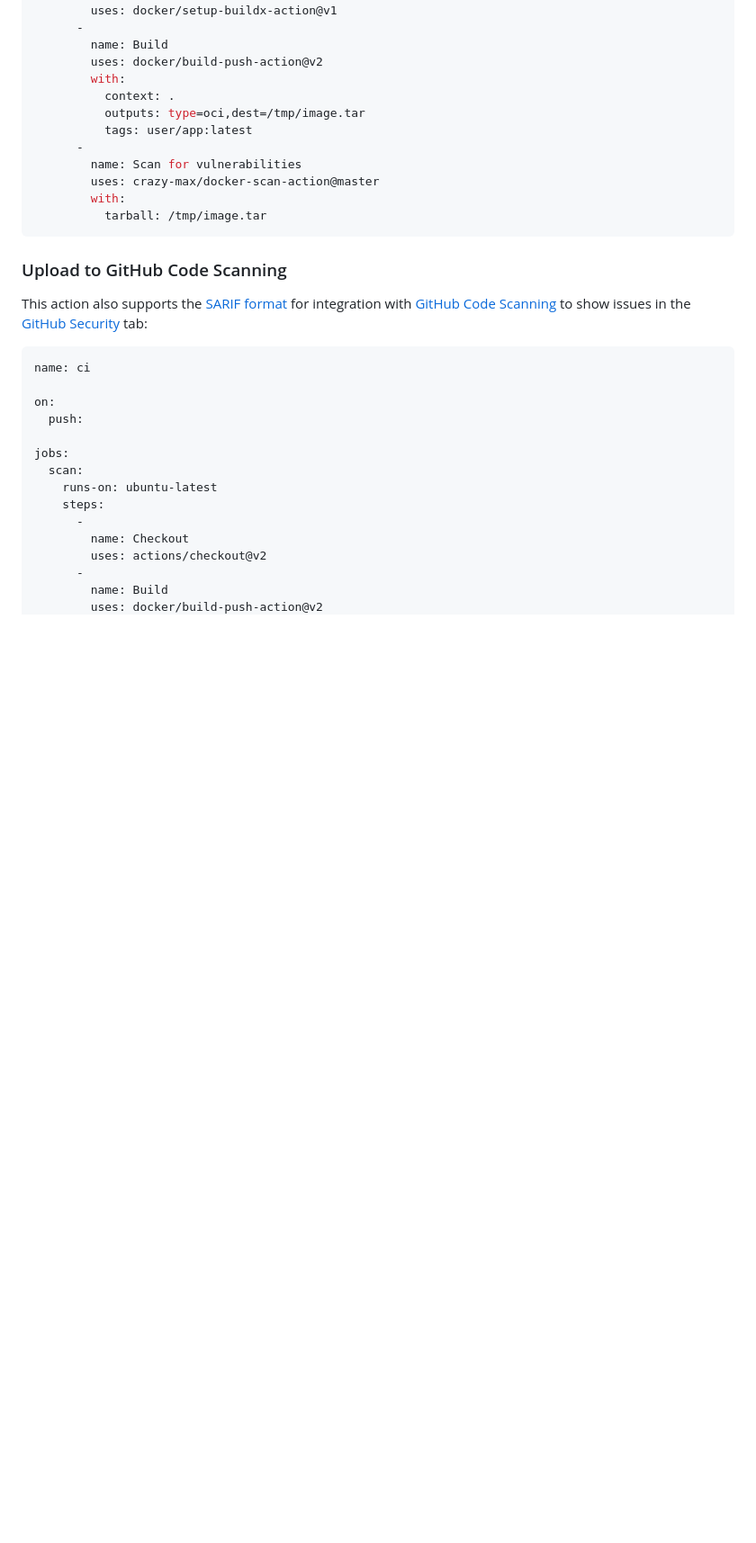
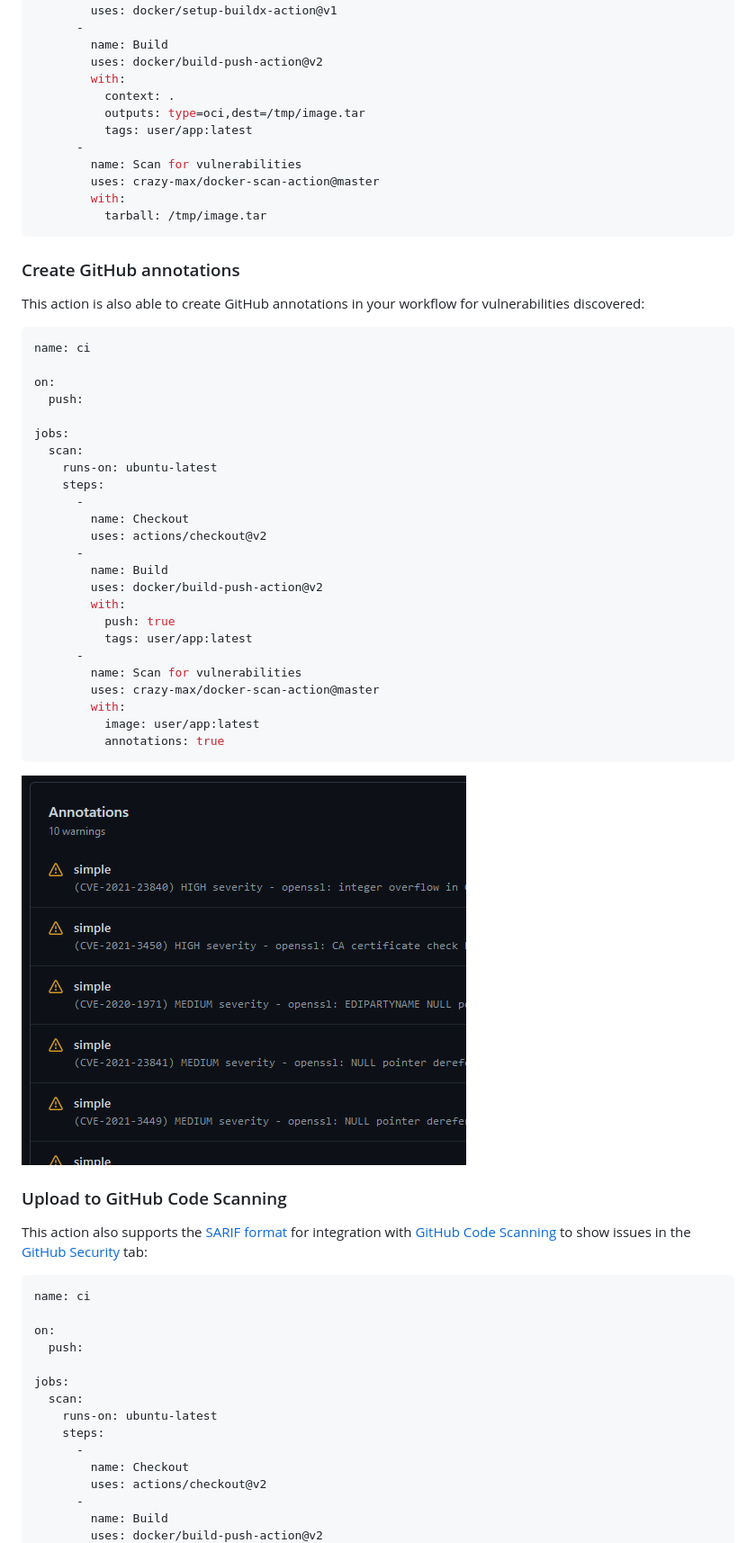
Before and after one commit to crazy-max/ghaction-container-scan, a Markdown page: README.md, the part around one of its changes. Shown at 90% size. GitHub-like rendering; pictures changed too: .github/annotations.png (added); blank space fills up the shorter version.

Commit message:
GitHub annotations example

````diff
--- a/README.md
+++ b/README.md
@@ -89,6 +92,40 @@ jobs:
         with:
           tarball: /tmp/image.tar
 ```
+
+### Create GitHub annotations
+
+This action is also able to create GitHub annotations in your workflow for
+vulnerabilities discovered:
+
+```yaml
+name: ci
+
+on:
+  push:
+
+jobs:
+  scan:
+    runs-on: ubuntu-latest
+    steps:
+      -
+        name: Checkout
+        uses: actions/checkout@v2
+      -
+        name: Build
+        uses: docker/build-push-action@v2
+        with:
+          push: true
+          tags: user/app:latest
+      -
+        name: Scan for vulnerabilities
+        uses: crazy-max/docker-scan-action@master
+        with:
+          image: user/app:latest
+          annotations: true
+```
+
+![GitHub annotations](.github/annotations.png)
 
 ### Upload to GitHub Code Scanning
 
````
Also changed, not shown: other parts of README.md (+3 -0 lines), .github/scan-action.png (added).
